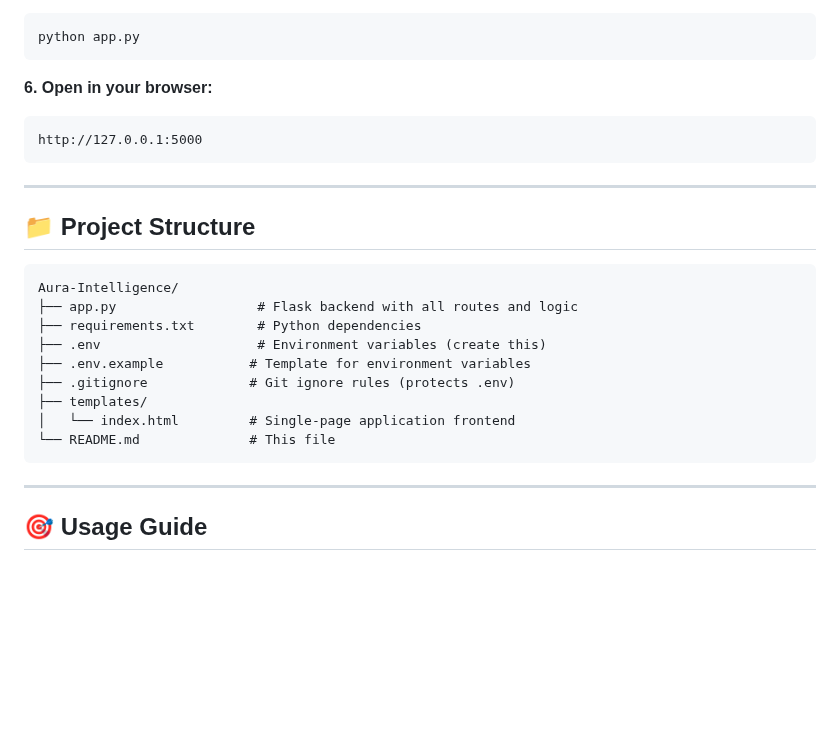
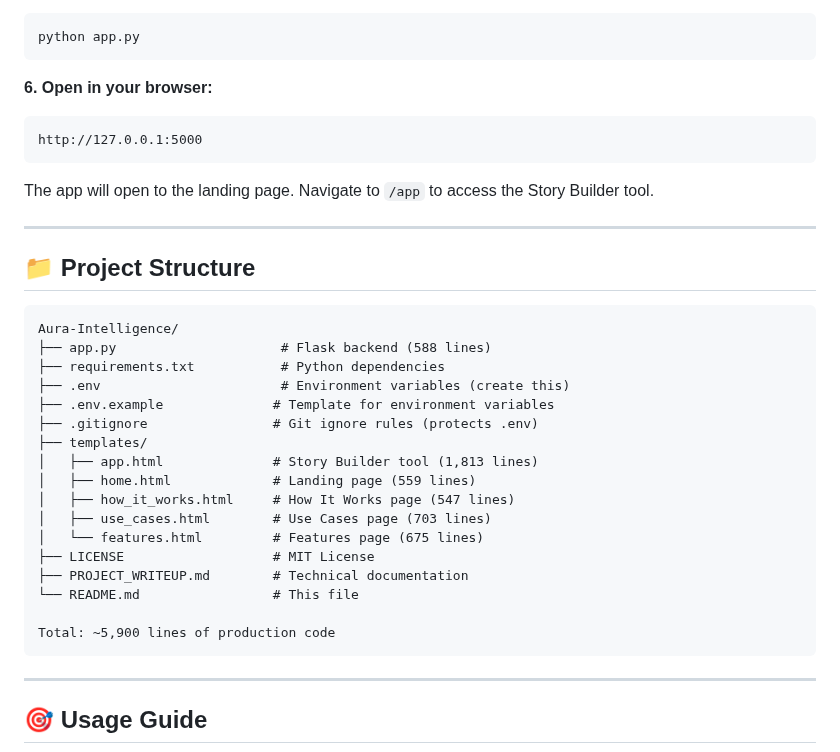
Before and after one commit to dcthedeveloper/Aura-Intelligence, a Markdown page: README.md, the part around the change. Rendered like a GitHub page; blank space fills up the shorter version.

Commit message:
📝 Update README: Fix project structure and line counts
UPDATES:
- Updated project structure to reflect 5-page architecture
- Added accurate line counts for all files (5,900+ total lines)
- Clarified app.html vs home.html distinction
- Added navigation note for landing page → /app tool
- Removed outdated single-page reference

FILES DOCUMENTED:
- app.py (588 lines)
- app.html (1,813 lines) - Story Builder tool
- home.html (559 lines) - Landing page
- how_it_works.html (547 lines)
- use_cases.html (703 lines)
- features.html (675 lines)

````diff
--- a/README.md
+++ b/README.md
@@ -154,20 +154,30 @@ python app.py
 http://127.0.0.1:5000
 ```
 
+The app will open to the landing page. Navigate to `/app` to access the Story Builder tool.
+
 ---
 
 ## 📁 Project Structure
 
 ```
 Aura-Intelligence/
-├── app.py                  # Flask backend with all routes and logic
-├── requirements.txt        # Python dependencies
-├── .env                    # Environment variables (create this)
-├── .env.example           # Template for environment variables
-├── .gitignore             # Git ignore rules (protects .env)
+├── app.py                     # Flask backend (588 lines)
+├── requirements.txt           # Python dependencies
+├── .env                       # Environment variables (create this)
+├── .env.example              # Template for environment variables
+├── .gitignore                # Git ignore rules (protects .env)
 ├── templates/
-│   └── index.html         # Single-page application frontend
-└── README.md              # This file
+│   ├── app.html              # Story Builder tool (1,813 lines)
+│   ├── home.html             # Landing page (559 lines)
+│   ├── how_it_works.html     # How It Works page (547 lines)
+│   ├── use_cases.html        # Use Cases page (703 lines)
+│   └── features.html         # Features page (675 lines)
+├── LICENSE                   # MIT License
+├── PROJECT_WRITEUP.md        # Technical documentation
+└── README.md                 # This file
+
+Total: ~5,900 lines of production code
 ```
 
 ---
````
